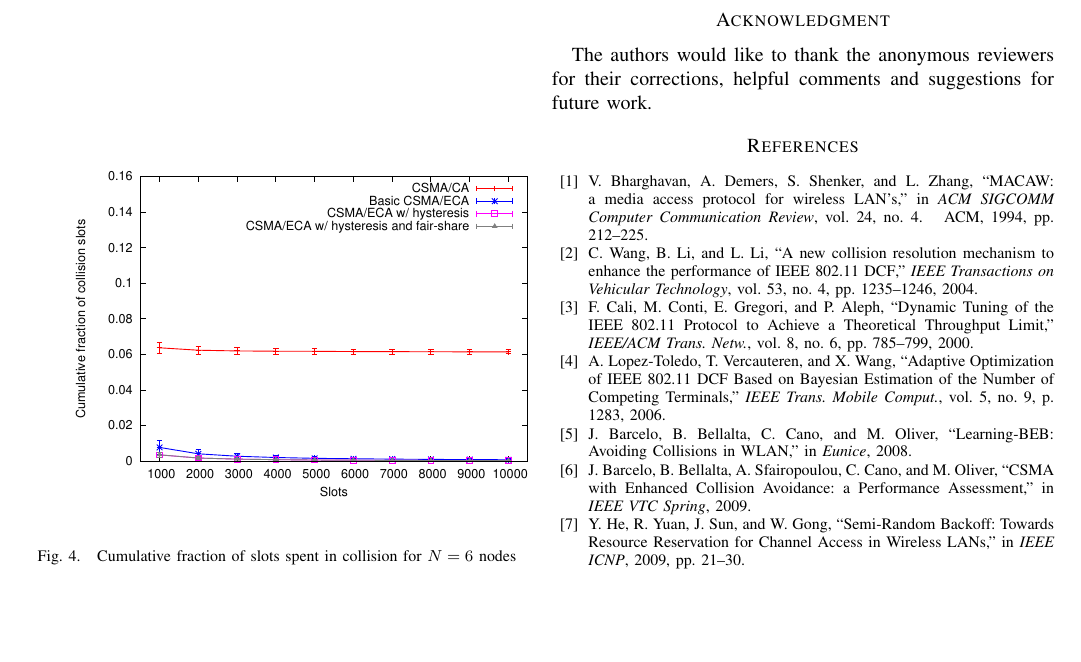
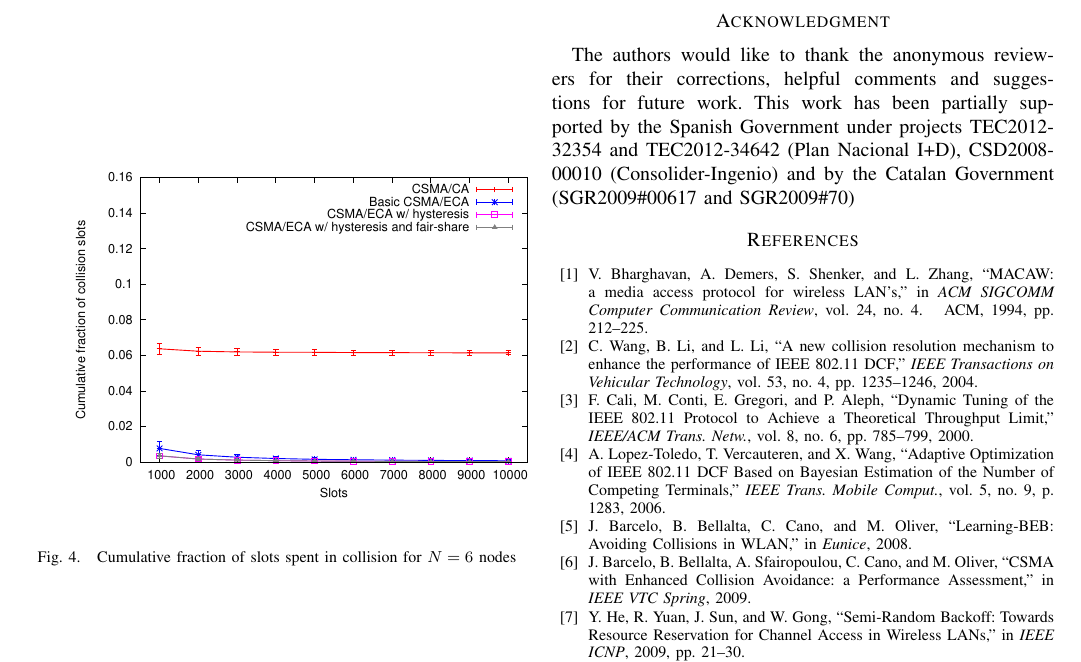
Before and after one commit to SanabriaRusso/20130609research2standards, a LaTeX paper (paper.tex): part of page 6 of 7, cut so that both start at the same text, the shorter picture padded with empty space. Compiled offline with pdfLaTeX.

Commit message:
acks projects

```diff
--- a/paper.tex
+++ b/paper.tex
@@ -481,6 +481,7 @@ The proposed protocol has yet to be implemented in real prototypes. However, cur
 \section*{Acknowledgment}
 
 The authors would like to thank the anonymous reviewers for their corrections, helpful comments and suggestions for future work.
+This work has been partially supported by the Spanish Government under projects TEC2012-32354 and TEC2012-34642 (Plan Nacional I+D), CSD2008-00010 (Consolider-Ingenio) and by the Catalan Government (SGR2009\#00617 and SGR2009\#70)
 
 
 
```
Also changed, not shown: paper.pdf, paper_diff.pdf.
